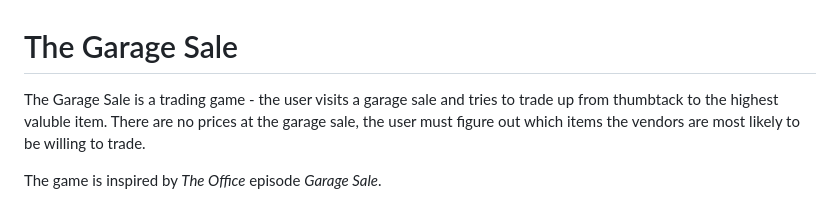
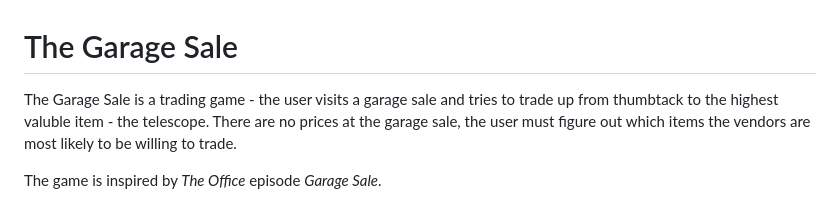
Before and after one commit to mikael-johnsson/the-garage-sale, a Markdown page: README.md, the part around the change. GitHub-like rendering.

Commit message:
update content in top text in readme

```diff
--- a/README.md
+++ b/README.md
@@ -1,6 +1,6 @@
 # The Garage Sale
 The Garage Sale is a trading game - the user visits a garage sale and tries to
-trade up from thumbtack to the highest valuble item. There are no prices at
+trade up from thumbtack to the highest valuble item - the telescope. There are no prices at
 the garage sale, the user must figure out which items the vendors are
 most likely to be willing to trade.
 
```
